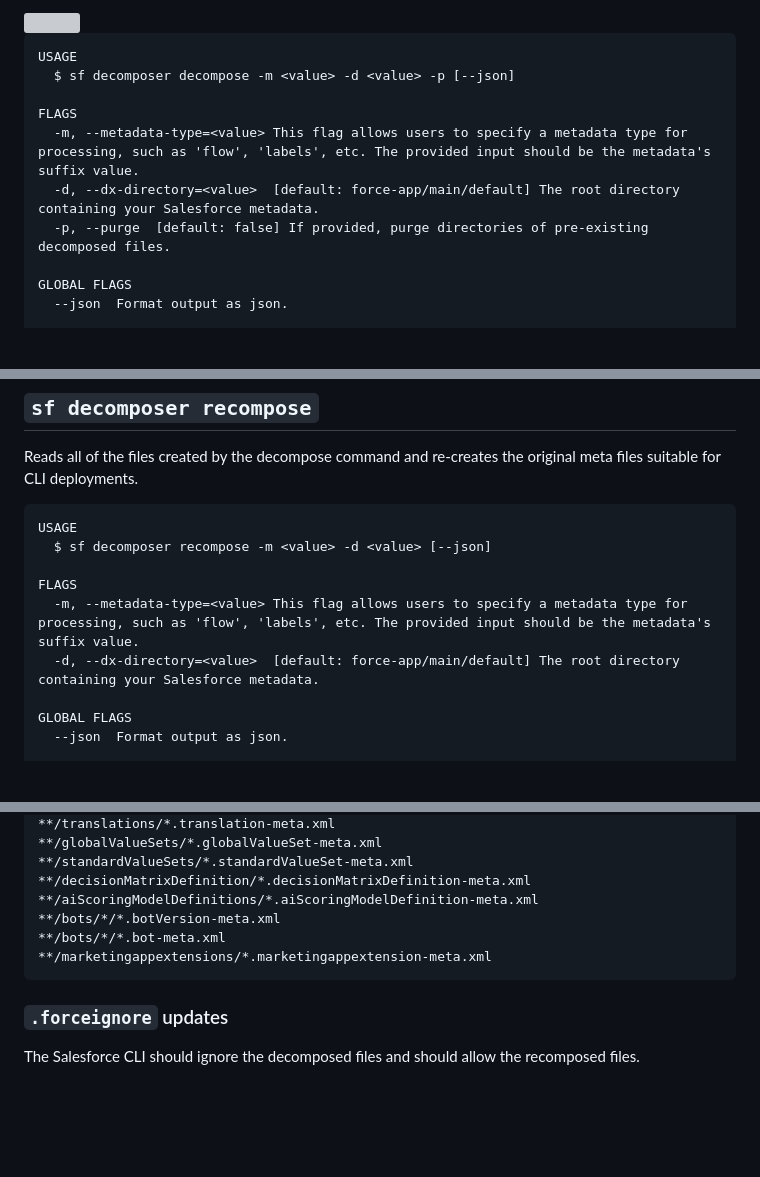
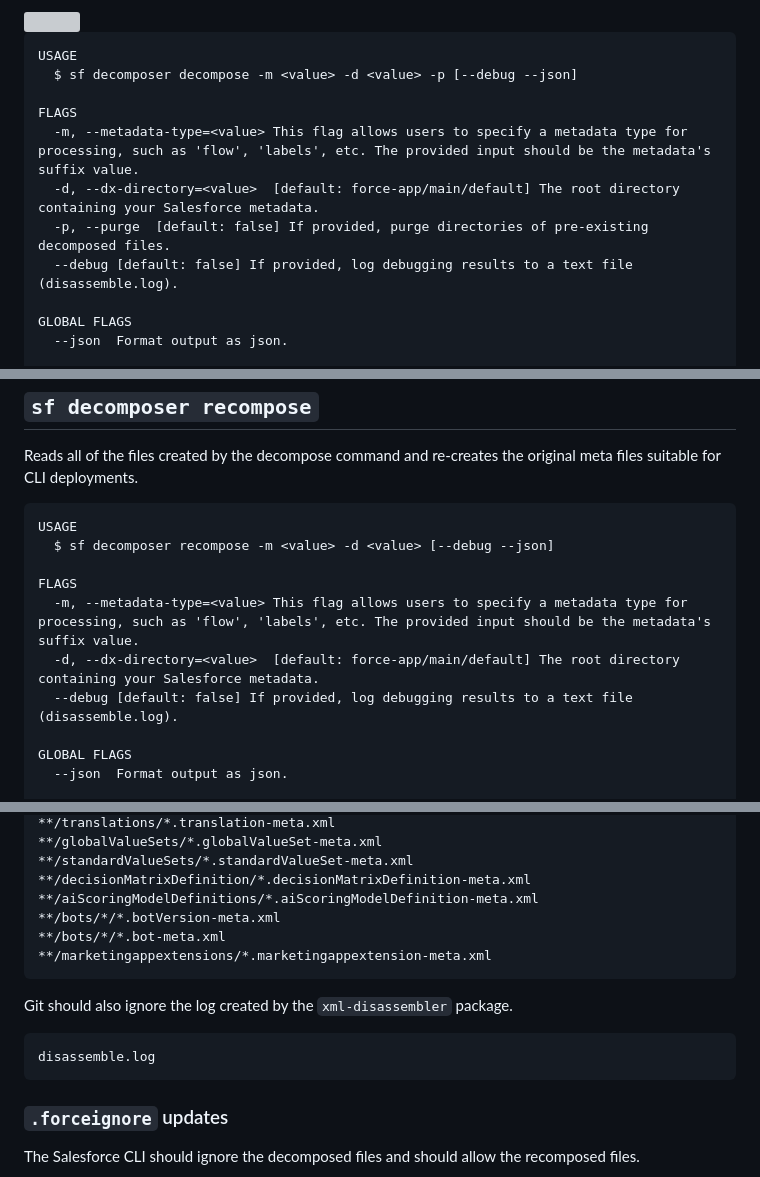
Before and after one commit to mcarvin8/sf-decomposer, a Markdown page: README.md, 3 parts joined by grey strips. GitHub-like rendering; blank space fills up the shorter version; grey boxes are pictures that could not be loaded.

Commit message:
feat: add xml-disassembler package
BREAKING CHANGE: Decompose files will need to be re-generated.

````diff
--- a/README.md
+++ b/README.md
@@ -61,12 +61,13 @@ It's recommended to add the `--purge`/`-p` flag to the `decompose` command to re
 
 ```
 USAGE
-  $ sf decomposer decompose -m <value> -d <value> -p [--json]
+  $ sf decomposer decompose -m <value> -d <value> -p [--debug --json]
 
 FLAGS
   -m, --metadata-type=<value> This flag allows users to specify a metadata type for processing, such as 'flow', 'labels', etc. The provided input should be the metadata's suffix value.
   -d, --dx-directory=<value>  [default: force-app/main/default] The root directory containing your Salesforce metadata.
   -p, --purge  [default: false] If provided, purge directories of pre-existing decomposed files.
+  --debug [default: false] If provided, log debugging results to a text file (disassemble.log).
 
 GLOBAL FLAGS
   --json  Format output as json.
@@ -88,11 +89,12 @@ Reads all of the files created by the decompose command and re-creates the origi
 
 ```
 USAGE
-  $ sf decomposer recompose -m <value> -d <value> [--json]
+  $ sf decomposer recompose -m <value> -d <value> [--debug --json]
 
 FLAGS
   -m, --metadata-type=<value> This flag allows users to specify a metadata type for processing, such as 'flow', 'labels', etc. The provided input should be the metadata's suffix value.
   -d, --dx-directory=<value>  [default: force-app/main/default] The root directory containing your Salesforce metadata.
+  --debug [default: false] If provided, log debugging results to a text file (disassemble.log).
 
 GLOBAL FLAGS
   --json  Format output as json.
@@ -197,6 +199,12 @@ Git should ignore the recomposed files.
 **/marketingappextensions/*.marketingappextension-meta.xml
 ```
 
+Git should also ignore the log created by the `xml-disassembler` package.
+
+```
+disassemble.log
+```
+
 ### `.forceignore` updates
 
 The Salesforce CLI should ignore the decomposed files and should allow the recomposed files.
````
Also changed, not shown: other parts of README.md (+1 -1 lines), messages/decomposer.decompose.md (+4 -0 lines), messages/decomposer.recompose.md (+4 -0 lines), .github/images/decomposed-labels.png, 14 other files.
